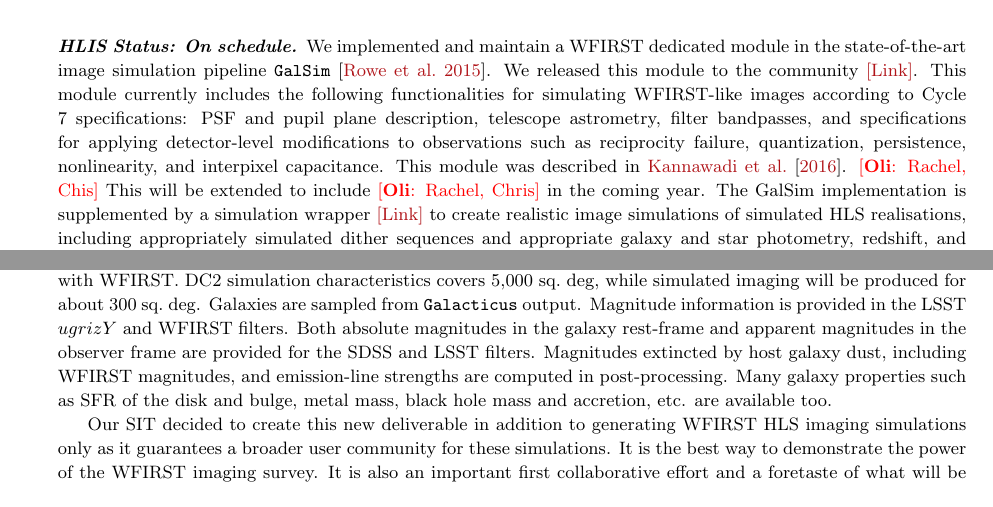
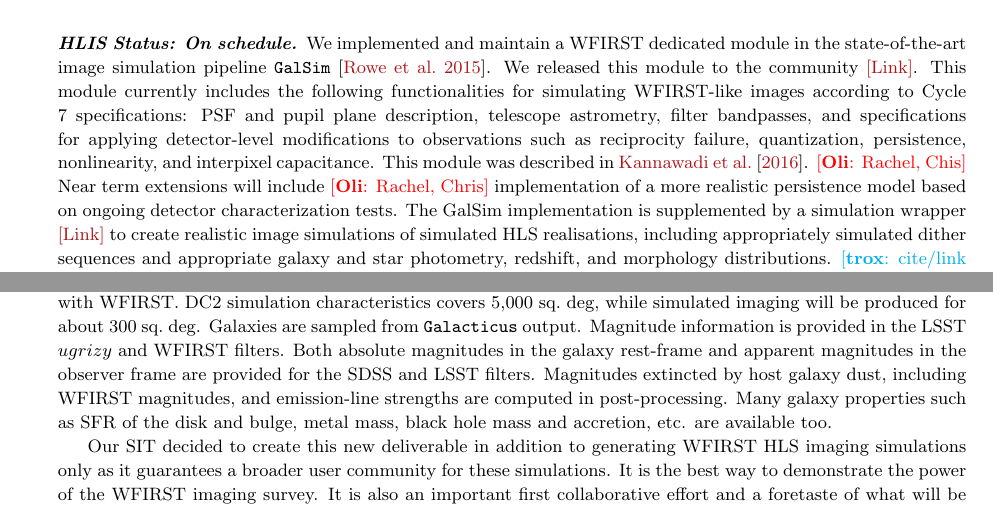
Before and after one commit to WFIRST-HLS-Cosmology/Deliverable-Report-November-2018, a LaTeX document (wfirst_sit_hls_cosmology_annual_report_nov18.tex, which reads section_deliverables.tex, section_newdeliverables.tex): two parts of pages 3 and 7 of 8, joined at a grey line, cut so that both start at the same text. Compiled offline with pdfLaTeX.

Commit message:
minor updates from rachel

```diff
--- a/section_deliverables.tex
+++ b/section_deliverables.tex
@@ -89,7 +89,7 @@ Massey2007, Bridle2010, Kitching2012, Mandelbaum2015}.
 \paragraph*{HLIS Status: On schedule.} We implemented and maintain a
 WFIRST dedicated module in the state-of-the-art image simulation
 pipeline \texttt{GalSim} \citep{Rowe:2015}. We released this module to the community
-\href{https://github.com/GalSim-developers/GalSim}{[Link]}. This module currently includes the following functionalities for simulating WFIRST-like images according to Cycle 7 specifications: PSF and pupil plane description, telescope astrometry, filter bandpasses, and specifications for applying detector-level modifications to observations such as reciprocity failure, quantization, persistence, nonlinearity, and interpixel capacitance. This module was described in \cite{Kannawadi2016}. \Oli{Rachel, Chis} This will be extended to include \Oli{Rachel, Chris} in the coming year. The GalSim implementation is supplemented by a simulation wrapper \href{https://github.com/matroxel/wfirst_imsim/}{[Link]} to create realistic image simulations of simulated HLS realisations, including appropriately simulated dither sequences and appropriate galaxy and star photometry, redshift, and morphology distributions. \trox{cite/link here Chris' dither simulation and simulated photometry?} We have not released images directly generated by this code yet, but it is the backbone of our efforts to validate imaging requirements for weak lensing and the new deliverable dedicated to produce joined WFIRST-LSST simulations described in \S\ref{sec:joint_simulations}. A paper describing this simulation package and initial uses by the SIT is in prep, which will include a public release of images simulating a part of the five-year HLS imaging.
+\href{https://github.com/GalSim-developers/GalSim}{[Link]}. This module currently includes the following functionalities for simulating WFIRST-like images according to Cycle 7 specifications: PSF and pupil plane description, telescope astrometry, filter bandpasses, and specifications for applying detector-level modifications to observations such as reciprocity failure, quantization, persistence, nonlinearity, and interpixel capacitance. This module was described in \cite{Kannawadi2016}. \Oli{Rachel, Chis} Near term extensions will include \Oli{Rachel, Chris} implementation of a more realistic persistence model based on ongoing detector characterization tests. The GalSim implementation is supplemented by a simulation wrapper \href{https://github.com/matroxel/wfirst_imsim/}{[Link]} to create realistic image simulations of simulated HLS realisations, including appropriately simulated dither sequences and appropriate galaxy and star photometry, redshift, and morphology distributions. \trox{cite/link here Chris' dither simulation and simulated photometry?} We have not released images directly generated by this code yet, but it is the backbone of our efforts to validate imaging requirements for weak lensing and the new deliverable dedicated to produce joined WFIRST-LSST simulations described in \S\ref{sec:joint_simulations}. A paper describing this simulation package and initial uses by the SIT is in prep, which will include a public release of images simulating a part of the five-year HLS imaging.
 
 \paragraph*{HLSS Status: On schedule.} We were initially planned to support the mock observation generated by the SOC but since this task was removed from their charge, the SIT took over the full effort. We are making active progress summarize below the current status and plan.
 \begin{itemize}
--- a/section_newdeliverables.tex
+++ b/section_newdeliverables.tex
@@ -33,7 +33,7 @@ simulation for weak-lensing and photo-$z$ and supplementary simulation data for
 testing joint pixel-level processing with WFIRST. DC2 simulation characteristics
 covers 5,000 sq.~deg, while simulated imaging will be produced for about 300 sq.~deg.
 Galaxies are sampled from \texttt{Galacticus} output. Magnitude information is provided in
-the LSST $ugrizY$ and WFIRST filters. Both absolute magnitudes in the galaxy
+the LSST $ugrizy$ and WFIRST filters. Both absolute magnitudes in the galaxy
 rest-frame and apparent magnitudes in the observer frame are provided for the
 SDSS and LSST filters. Magnitudes extincted by host galaxy dust, including WFIRST
 magnitudes, and emission-line strengths are computed in post-processing. Many
```
